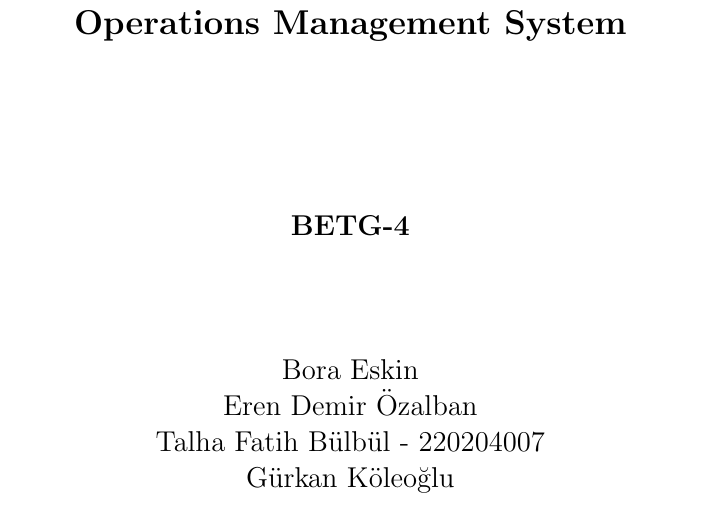
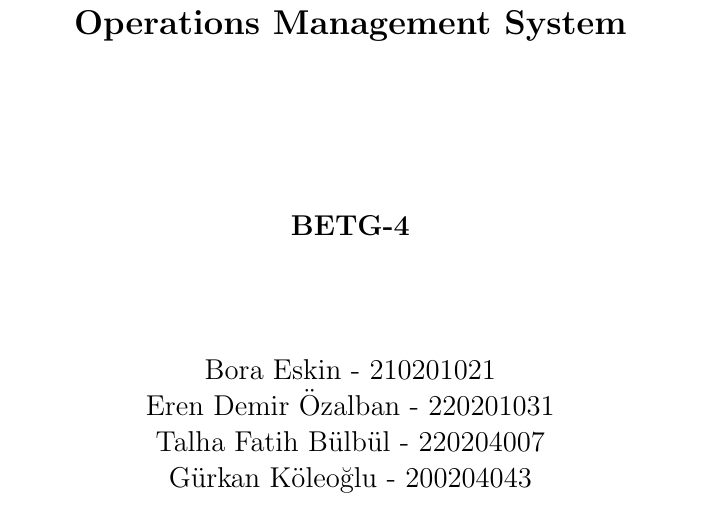
Before and after one commit to talhafatihbulbul/NGO-AOMSYS, a LaTeX document (sar/sar.tex): part of page 1 of 30, cut so that both start at the same text. Compiled offline with pdfLaTeX.

Commit message:
Added student ID's

```diff
--- a/sar/sar.tex
+++ b/sar/sar.tex
@@ -30,10 +30,10 @@
 		\vspace{1cm}
 		\begin{center}
 			\large
-			Bora Eskin\\
-			Eren Demir Özalban\\
+			Bora Eskin - 210201021\\
+			Eren Demir Özalban - 220201031\\
 			Talha Fatih Bülbül - 220204007\\
-			Gürkan Köleoğlu
+			Gürkan Köleoğlu - 200204043
 		\end{center}
 	\end{titlepage}
 	\tableofcontents
```
